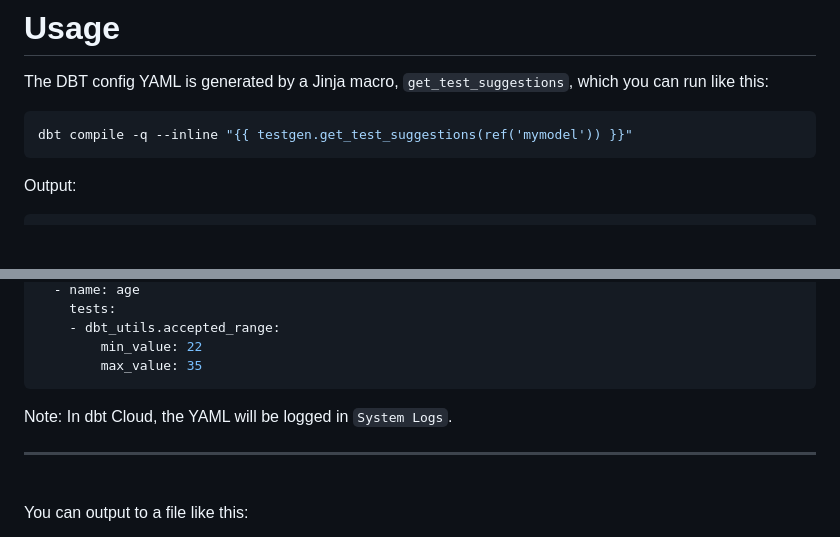
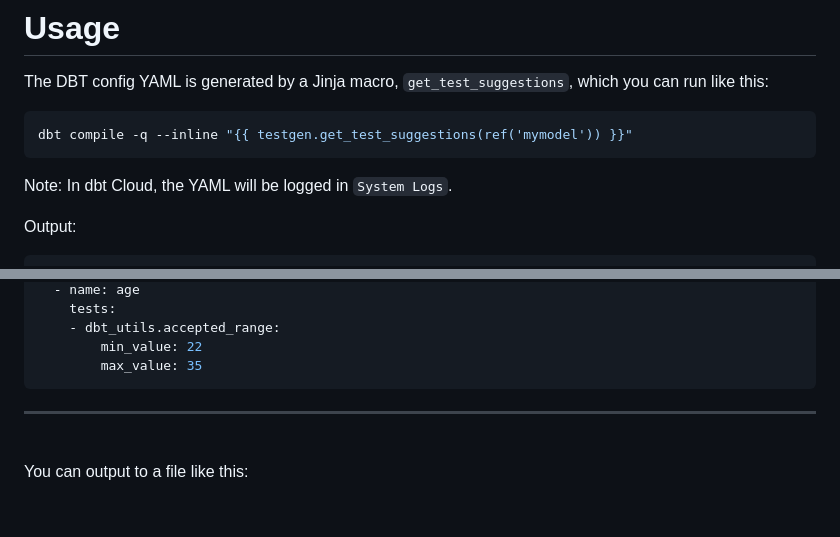
Before and after one commit to kgmcquate/dbt-testgen, a Markdown page: README.md, 2 parts joined by grey strips. GitHub-like rendering; blank space fills up the shorter version.

Commit message:
added dbt CLoud note in README

````diff
--- a/README.md
+++ b/README.md
@@ -51,6 +51,8 @@ The DBT config YAML is generated by a Jinja macro, `get_test_suggestions`, which
 ```powershell
 dbt compile -q --inline "{{ testgen.get_test_suggestions(ref('mymodel')) }}"
 ```
+Note: In dbt Cloud, the YAML will be logged in `System Logs`.
+
 Output:
 ```yaml
 models:
@@ -101,8 +103,6 @@ models:
         min_value: 22
         max_value: 35
 ```
-
-Note: In dbt Cloud, the YAML will be logged in `System Logs`.
 
 <hr>
 <br>
````
